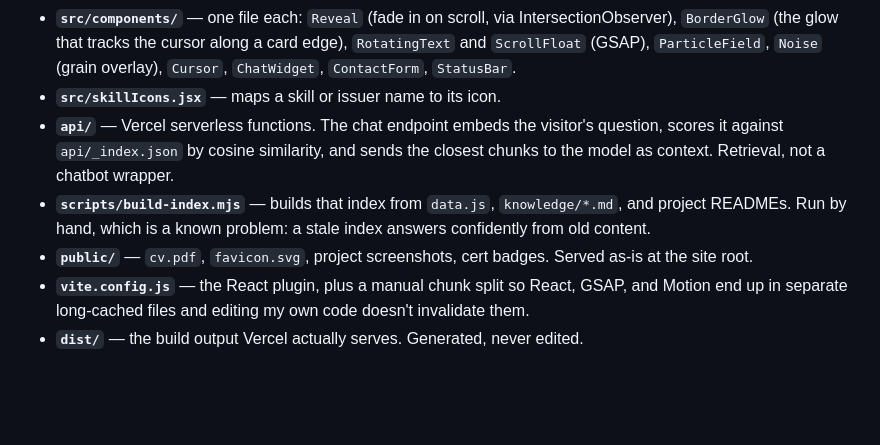
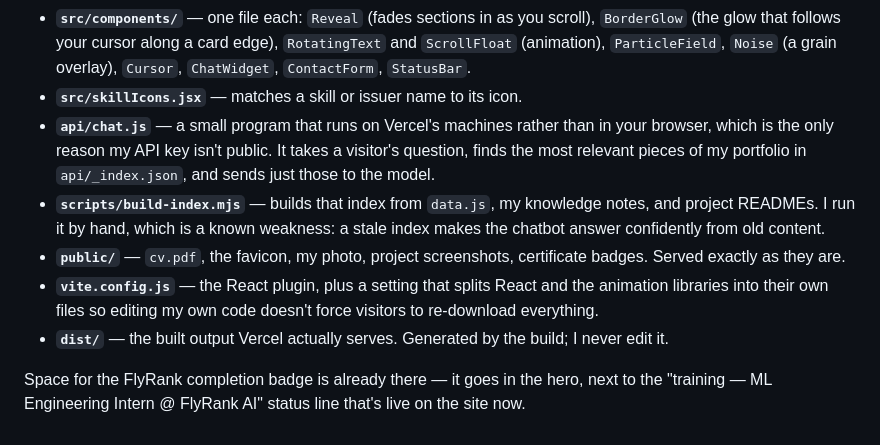
Before and after one commit to Zeref538/flyrank-ml-internship, a Markdown page: work/ai-fluency/PF-04-dns-walkthrough.md, the part around one of its changes. GitHub-like rendering; blank space fills up the shorter version.

Commit message:
PF-04: rewrite DNS walkthrough for the updated brief (no custom domain required)

```diff
--- a/work/ai-fluency/PF-04-dns-walkthrough.md
+++ b/work/ai-fluency/PF-04-dns-walkthrough.md
@@ -176,18 +155,24 @@ The brief says I have to be able to explain what I deployed, so:
   every layout rule.
-- **`src/components/`** — one file each: `Reveal` (fade in on scroll, via
-  IntersectionObserver), `BorderGlow` (the glow that tracks the cursor along a
-  card edge), `RotatingText` and `ScrollFloat` (GSAP), `ParticleField`, `Noise`
-  (grain overlay), `Cursor`, `ChatWidget`, `ContactForm`, `StatusBar`.
-- **`src/skillIcons.jsx`** — maps a skill or issuer name to its icon.
-- **`api/`** — Vercel serverless functions. The chat endpoint embeds the visitor's
-  question, scores it against `api/_index.json` by cosine similarity, and sends
-  the closest chunks to the model as context. Retrieval, not a chatbot wrapper.
-- **`scripts/build-index.mjs`** — builds that index from `data.js`,
-  `knowledge/*.md`, and project READMEs. Run by hand, which is a known problem:
-  a stale index answers confidently from old content.
-- **`public/`** — `cv.pdf`, `favicon.svg`, project screenshots, cert badges.
-  Served as-is at the site root.
-- **`vite.config.js`** — the React plugin, plus a manual chunk split so React,
-  GSAP, and Motion end up in separate long-cached files and editing my own code
-  doesn't invalidate them.
-- **`dist/`** — the build output Vercel actually serves. Generated, never edited.
+- **`src/components/`** — one file each: `Reveal` (fades sections in as you
+  scroll), `BorderGlow` (the glow that follows your cursor along a card edge),
+  `RotatingText` and `ScrollFloat` (animation), `ParticleField`, `Noise` (a grain
+  overlay), `Cursor`, `ChatWidget`, `ContactForm`, `StatusBar`.
+- **`src/skillIcons.jsx`** — matches a skill or issuer name to its icon.
+- **`api/chat.js`** — a small program that runs on Vercel's machines rather than
+  in your browser, which is the only reason my API key isn't public. It takes a
+  visitor's question, finds the most relevant pieces of my portfolio in
+  `api/_index.json`, and sends just those to the model.
+- **`scripts/build-index.mjs`** — builds that index from `data.js`, my knowledge
+  notes, and project READMEs. I run it by hand, which is a known weakness: a stale
+  index makes the chatbot answer confidently from old content.
+- **`public/`** — `cv.pdf`, the favicon, my photo, project screenshots, certificate
+  badges. Served exactly as they are.
+- **`vite.config.js`** — the React plugin, plus a setting that splits React and the
+  animation libraries into their own files so editing my own code doesn't force
+  visitors to re-download everything.
+- **`dist/`** — the built output Vercel actually serves. Generated by the build; I
+  never edit it.
+
+Space for the FlyRank completion badge is already there — it goes in the hero,
+next to the "training — ML Engineering Intern @ FlyRank AI" status line that's
+live on the site now.
```
Also changed, not shown: other parts of work/ai-fluency/PF-04-dns-walkthrough.md (+101 -122 lines).
